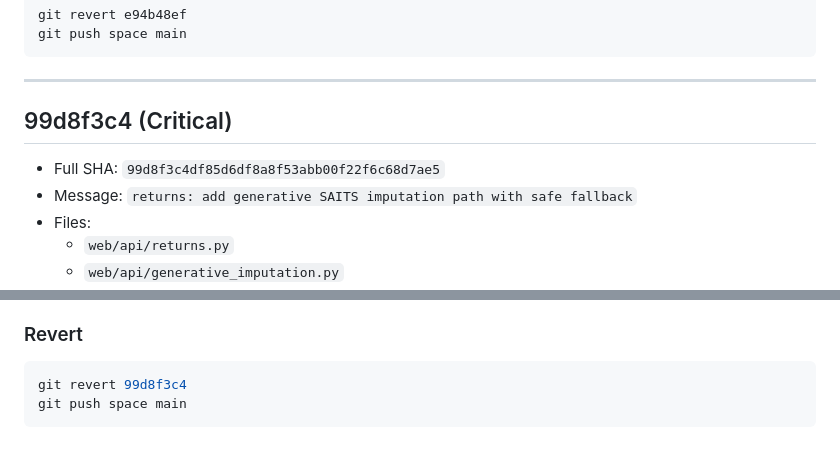
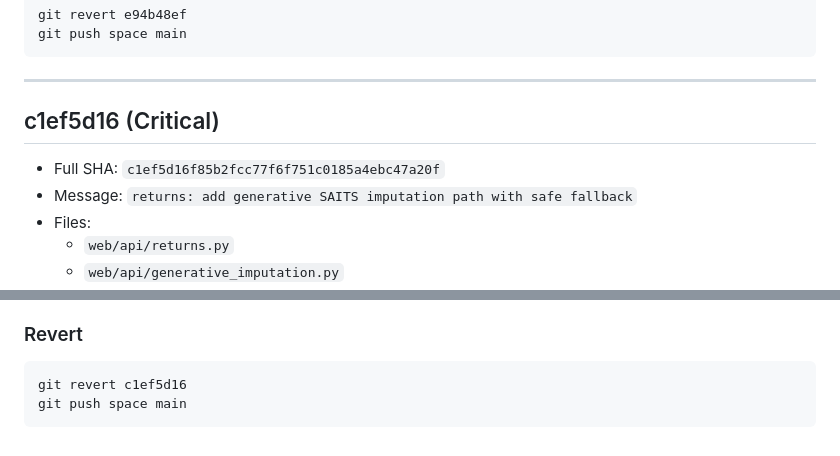
Before and after one commit to clementeferrer/Cascading-Extremes, a Markdown page: COMMITS.md, 2 parts joined by grey strips. GitHub-like rendering.

Commit message:
Revert "docs: fix commit log sha for imputation rollout"
This reverts commit 97583760a4d172da77f489a58c3b08b23e8f0b06.

````diff
--- a/COMMITS.md
+++ b/COMMITS.md
@@ -126,9 +126,9 @@ git push space main
 
 ---
 
-## 99d8f3c4 (Critical)
+## c1ef5d16 (Critical)
 
-- Full SHA: `99d8f3c4df85d6df8a8f53abb00f22f6c68d7ae5`
+- Full SHA: `c1ef5d16f85b2fcc77f6f751c0185a4ebc47a20f`
 - Message: `returns: add generative SAITS imputation path with safe fallback`
 - Files:
   - `web/api/returns.py`
@@ -163,6 +163,6 @@ git push space main
 
 ### Revert
 ```bash
-git revert 99d8f3c4
+git revert c1ef5d16
 git push space main
 ```
````
